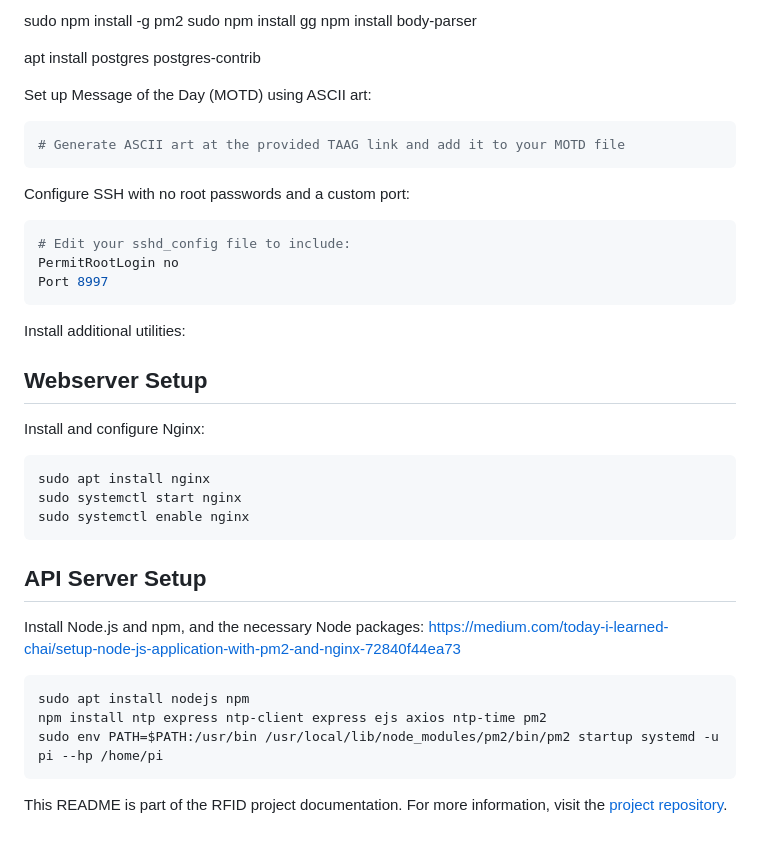
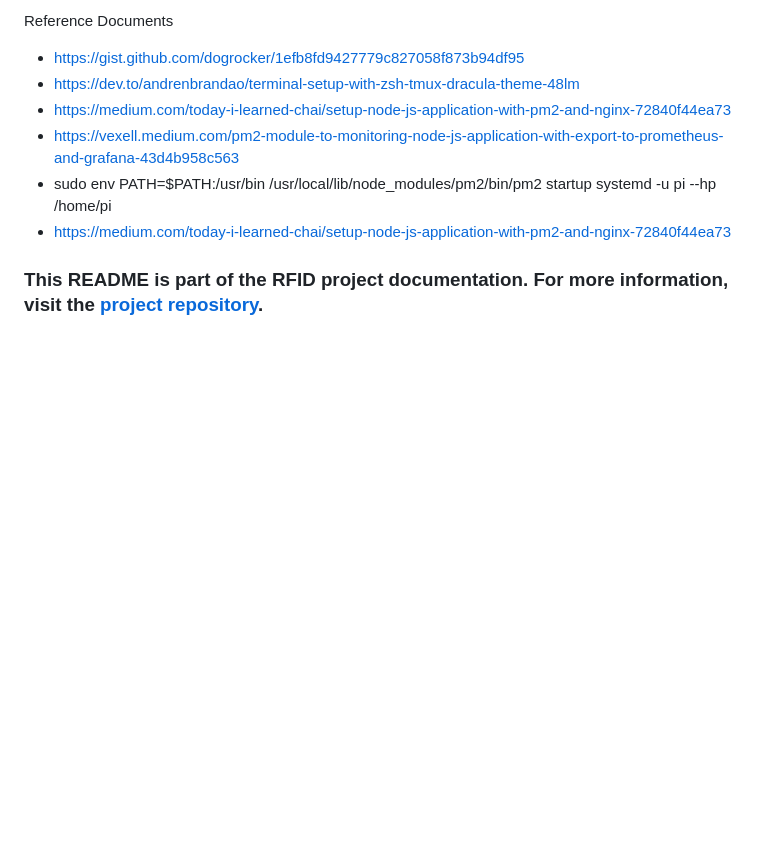
Before and after one commit to tommydenton/rfidsystem, a Markdown page: README.md, the part around one of its changes. Drawn GitHub-style; blank space fills up the shorter version.

````diff
--- a/README.md
+++ b/README.md
@@ -82,46 +114,10 @@ fc-cache -f -v
 ```
-sudo npm install -g pm2
-sudo npm install gg
-npm install body-parser
+Reference Documents
+- https://gist.github.com/dogrocker/1efb8fd9427779c827058f873b94df95
+- https://dev.to/andrenbrandao/terminal-setup-with-zsh-tmux-dracula-theme-48lm
+- https://medium.com/today-i-learned-chai/setup-node-js-application-with-pm2-and-nginx-72840f44ea73
+- https://vexell.medium.com/pm2-module-to-monitoring-node-js-application-with-export-to-prometheus-and-grafana-43d4b958c563
+- sudo env PATH=$PATH:/usr/bin /usr/local/lib/node_modules/pm2/bin/pm2 startup systemd -u pi --hp /home/pi
+- https://medium.com/today-i-learned-chai/setup-node-js-application-with-pm2-and-nginx-72840f44ea73
 
-apt install postgres postgres-contrib
-
-
-Set up Message of the Day (MOTD) using ASCII art:
-
-```bash
-# Generate ASCII art at the provided TAAG link and add it to your MOTD file
-```
-
-Configure SSH with no root passwords and a custom port:
-
-```bash
-# Edit your sshd_config file to include:
-PermitRootLogin no
-Port 8997
-```
-
-Install additional utilities:
-
-## Webserver Setup
-
-Install and configure Nginx:
-
-```bash
-sudo apt install nginx
-sudo systemctl start nginx
-sudo systemctl enable nginx
-```
-
-## API Server Setup
-
-Install Node.js and npm, and the necessary Node packages:
-https://medium.com/today-i-learned-chai/setup-node-js-application-with-pm2-and-nginx-72840f44ea73
-
-```bash
-sudo apt install nodejs npm
-npm install ntp express ntp-client express ejs axios ntp-time pm2
-sudo env PATH=$PATH:/usr/bin /usr/local/lib/node_modules/pm2/bin/pm2 startup systemd -u pi --hp /home/pi
-```
-
-This README is part of the RFID project documentation. For more information, visit the [project repository](#).
+### This README is part of the RFID project documentation. For more information, visit the [project repository](#).
````
Also changed, not shown: other parts of README.md (+59 -27 lines).
